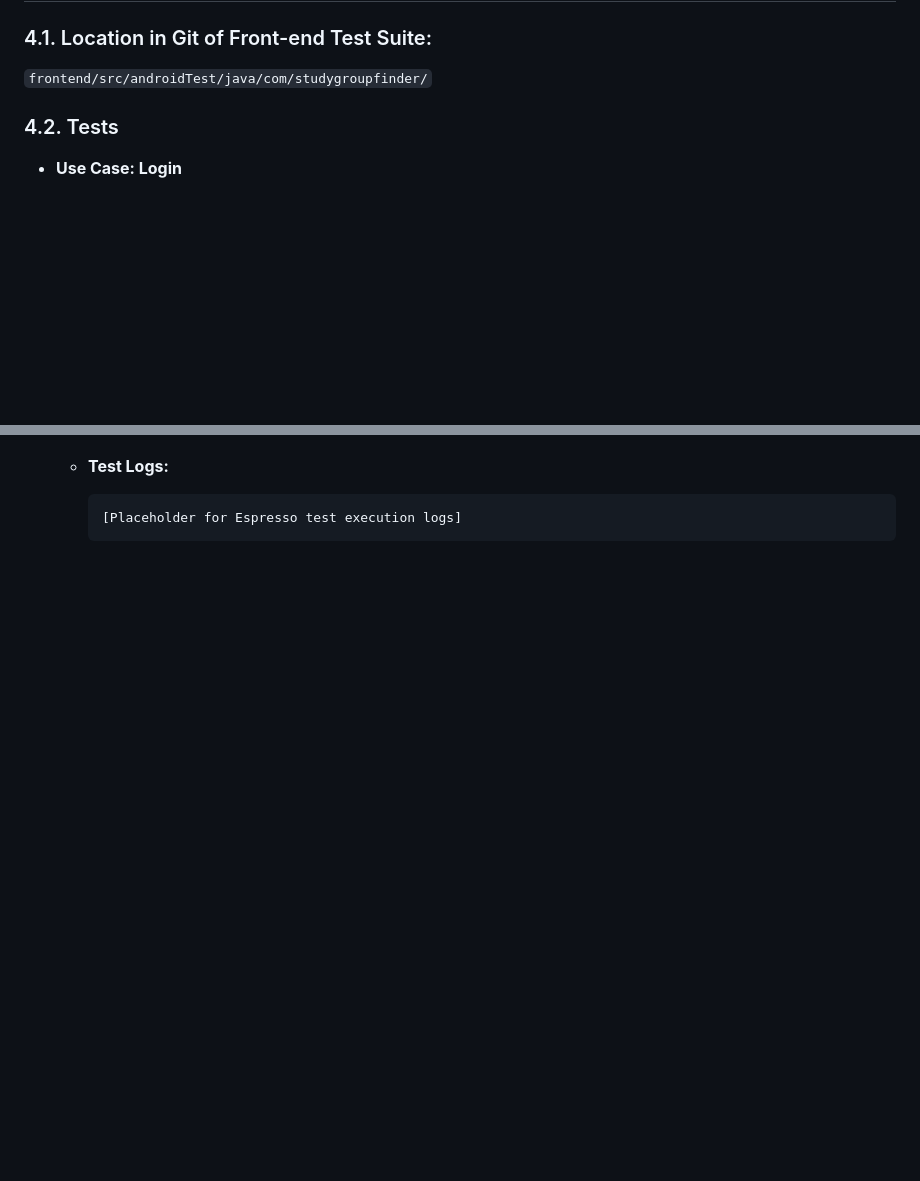
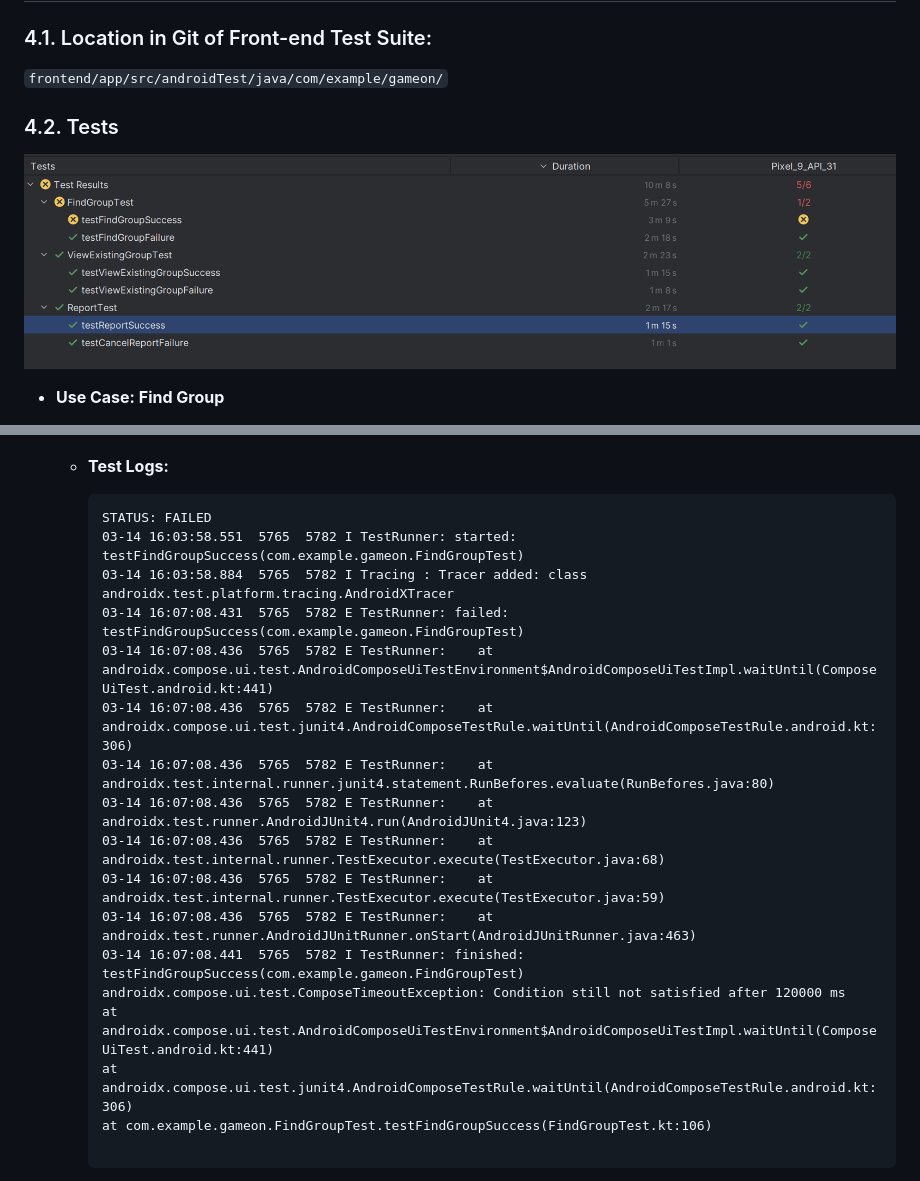
Before and after one commit to SanHalacoglu/GameOn, a Markdown page: documentation/Testing_And_Code_review.md, 2 parts joined by grey strips. GitHub-like rendering; pictures changed too: documentation/images/FrontendTestCoverage.png (added); blank space fills up the shorter version.

Commit message:
Update frontend testing documentation.

````diff
--- a/documentation/Testing_And_Code_review.md
+++ b/documentation/Testing_And_Code_review.md
@@ -124,12 +124,13 @@ As you can see, our tests are configured to run against a dockerized backend so
 
 ### 4.1. Location in Git of Front-end Test Suite:
 
-`frontend/src/androidTest/java/com/studygroupfinder/`
+`frontend/app/src/androidTest/java/com/example/gameon/`
 
 ### 4.2. Tests
 
-- **Use Case: Login**
+![FrontEnd Test Results](images/FrontendTestCoverage.png)
 
+- **Use Case: Find Group**
   - **Expected Behaviors:**
     | **Scenario Steps** | **Test Case Steps** |
     | ------------------ | ------------------- |
@@ -144,4 +144,22 @@ As you can see, our tests are configured to run against a dockerized backend so
 
   - **Test Logs:**
     ```
-    [Placeholder for Espresso test execution logs]
+    STATUS: FAILED
+    03-14 16:03:58.551  5765  5782 I TestRunner: started: testFindGroupSuccess(com.example.gameon.FindGroupTest)
+    03-14 16:03:58.884  5765  5782 I Tracing : Tracer added: class androidx.test.platform.tracing.AndroidXTracer
+    03-14 16:07:08.431  5765  5782 E TestRunner: failed: testFindGroupSuccess(com.example.gameon.FindGroupTest)
+    03-14 16:07:08.436  5765  5782 E TestRunner: 	at androidx.compose.ui.test.AndroidComposeUiTestEnvironment$AndroidComposeUiTestImpl.waitUntil(ComposeUiTest.android.kt:441)
+    03-14 16:07:08.436  5765  5782 E TestRunner: 	at androidx.compose.ui.test.junit4.AndroidComposeTestRule.waitUntil(AndroidComposeTestRule.android.kt:306)
+    03-14 16:07:08.436  5765  5782 E TestRunner: 	at androidx.test.internal.runner.junit4.statement.RunBefores.evaluate(RunBefores.java:80)
+    03-14 16:07:08.436  5765  5782 E TestRunner: 	at androidx.test.runner.AndroidJUnit4.run(AndroidJUnit4.java:123)
+    03-14 16:07:08.436  5765  5782 E TestRunner: 	at androidx.test.internal.runner.TestExecutor.execute(TestExecutor.java:68)
+    03-14 16:07:08.436  5765  5782 E TestRunner: 	at androidx.test.internal.runner.TestExecutor.execute(TestExecutor.java:59)
+    03-14 16:07:08.436  5765  5782 E TestRunner: 	at androidx.test.runner.AndroidJUnitRunner.onStart(AndroidJUnitRunner.java:463)
+    03-14 16:07:08.441  5765  5782 I TestRunner: finished: testFindGroupSuccess(com.example.gameon.FindGroupTest)
+    androidx.compose.ui.test.ComposeTimeoutException: Condition still not satisfied after 120000 ms
+    at androidx.compose.ui.test.AndroidComposeUiTestEnvironment$AndroidComposeUiTestImpl.waitUntil(ComposeUiTest.android.kt:441)
+    at androidx.compose.ui.test.junit4.AndroidComposeTestRule.waitUntil(AndroidComposeTestRule.android.kt:306)
+    at com.example.gameon.FindGroupTest.testFindGroupSuccess(FindGroupTest.kt:106)
+
+    ```
+
````
Also changed, not shown: other parts of documentation/Testing_And_Code_review.md (+65 -8 lines), documentation/M5_Requirements_and_Design.md (+6 -6 lines).
